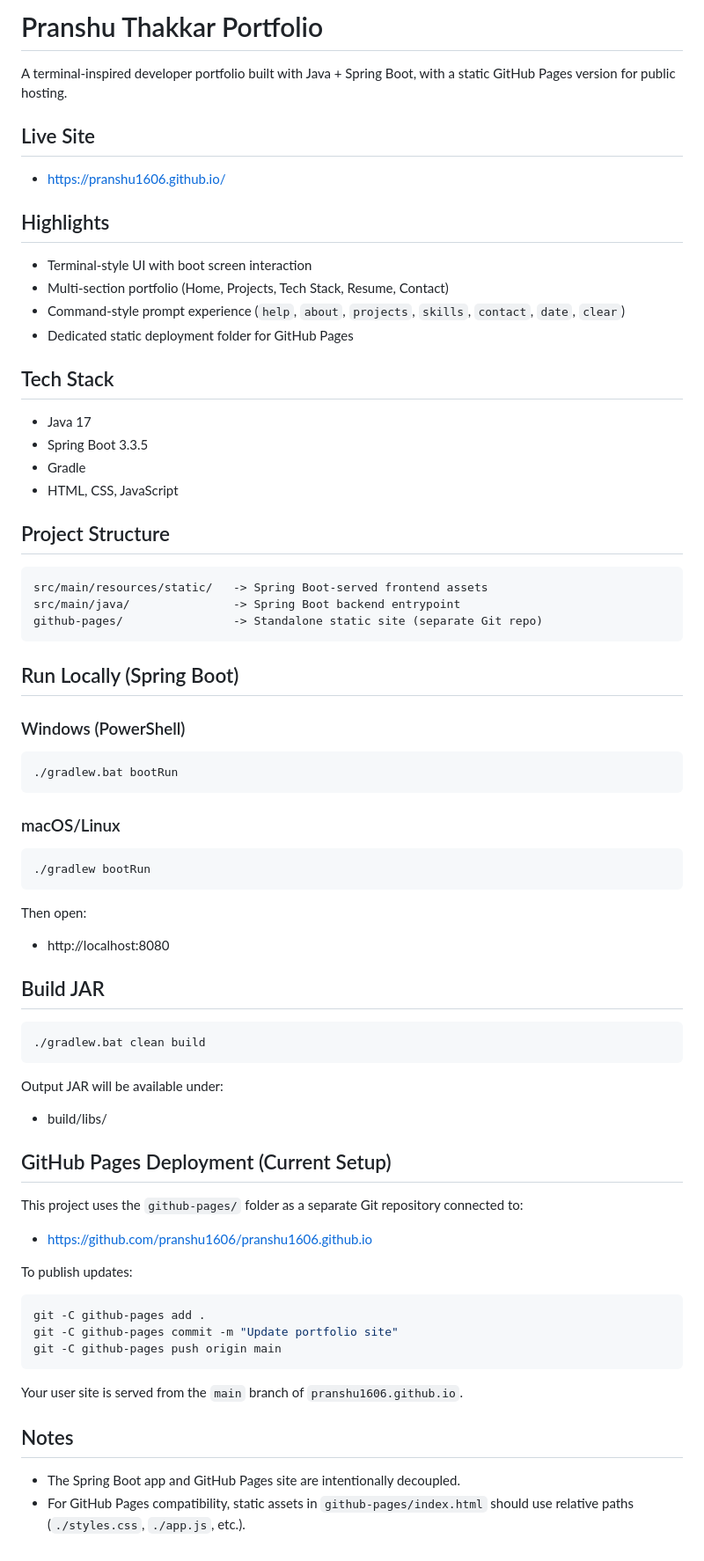
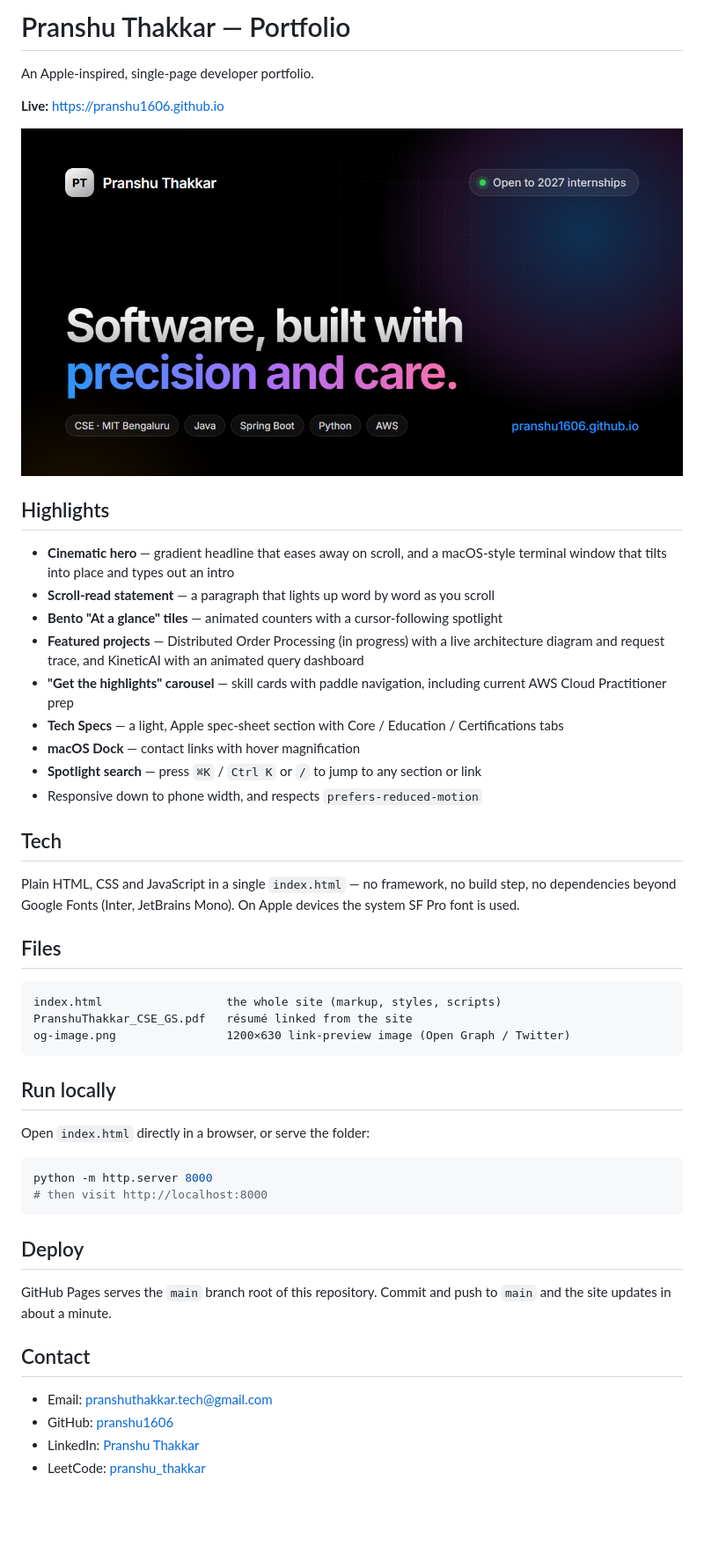
Before and after one commit to pranshu1606/pranshu1606.github.io, a Markdown page: README.md, the part around the change. Shown at 88% size. Drawn GitHub-style; pictures changed too: og-image.png (added); blank space fills up the shorter version.

Commit message:
Add link-preview image and meta tags; rewrite README
- og-image.png (1200x630) with Open Graph and Twitter card tags
- README now describes the Apple-inspired site instead of the old one

Co-Authored-By: Claude Opus 5.5 <noreply@anthropic.com>

````diff
--- a/README.md
+++ b/README.md
@@ -1,78 +1,51 @@
-# Pranshu Thakkar Portfolio
+# Pranshu Thakkar — Portfolio
 
-A terminal-inspired developer portfolio built with Java + Spring Boot, with a static GitHub Pages version for public hosting.
+An Apple-inspired, single-page developer portfolio.
 
-## Live Site
+**Live:** https://pranshu1606.github.io
 
-- https://pranshu1606.github.io/
+![Preview](og-image.png)
 
 ## Highlights
 
-- Terminal-style UI with boot screen interaction
-- Multi-section portfolio (Home, Projects, Tech Stack, Resume, Contact)
-- Command-style prompt experience (`help`, `about`, `projects`, `skills`, `contact`, `date`, `clear`)
-- Dedicated static deployment folder for GitHub Pages
+- **Cinematic hero** — gradient headline that eases away on scroll, and a macOS-style terminal window that tilts into place and types out an intro
+- **Scroll-read statement** — a paragraph that lights up word by word as you scroll
+- **Bento "At a glance" tiles** — animated counters with a cursor-following spotlight
+- **Featured projects** — Distributed Order Processing (in progress) with a live architecture diagram and request trace, and KineticAI with an animated query dashboard
+- **"Get the highlights" carousel** — skill cards with paddle navigation, including current AWS Cloud Practitioner prep
+- **Tech Specs** — a light, Apple spec-sheet section with Core / Education / Certifications tabs
+- **macOS Dock** — contact links with hover magnification
+- **Spotlight search** — press `⌘K` / `Ctrl K` or `/` to jump to any section or link
+- Responsive down to phone width, and respects `prefers-reduced-motion`
 
-## Tech Stack
+## Tech
 
-- Java 17
-- Spring Boot 3.3.5
-- Gradle
-- HTML, CSS, JavaScript
+Plain HTML, CSS and JavaScript in a single `index.html` — no framework, no build step, no dependencies beyond Google Fonts (Inter, JetBrains Mono). On Apple devices the system SF Pro font is used.
 
-## Project Structure
+## Files
 
 ```text
-src/main/resources/static/   -> Spring Boot-served frontend assets
-src/main/java/               -> Spring Boot backend entrypoint
-github-pages/                -> Standalone static site (separate Git repo)
+index.html                  the whole site (markup, styles, scripts)
+PranshuThakkar_CSE_GS.pdf   résumé linked from the site
+og-image.png                1200×630 link-preview image (Open Graph / Twitter)
 ```
 
-## Run Locally (Spring Boot)
+## Run locally
 
-### Windows (PowerShell)
+Open `index.html` directly in a browser, or serve the folder:
 
-```powershell
-./gradlew.bat bootRun
+```bash
+python -m http.server 8000
+# then visit http://localhost:8000
 ```
 
-### macOS/Linux
+## Deploy
 
-```bash
-./gradlew bootRun
-```
+GitHub Pages serves the `main` branch root of this repository. Commit and push to `main` and the site updates in about a minute.
 
-Then open:
+## Contact
 
-- http://localhost:8080
-
-## Build JAR
-
-```powershell
-./gradlew.bat clean build
-```
-
-Output JAR will be available under:
-
-- build/libs/
-
-## GitHub Pages Deployment (Current Setup)
-
-This project uses the `github-pages/` folder as a separate Git repository connected to:
-
-- https://github.com/pranshu1606/pranshu1606.github.io
-
-To publish updates:
-
-```powershell
-git -C github-pages add .
-git -C github-pages commit -m "Update portfolio site"
-git -C github-pages push origin main
-```
-
-Your user site is served from the `main` branch of `pranshu1606.github.io`.
-
-## Notes
-
-- The Spring Boot app and GitHub Pages site are intentionally decoupled.
-- For GitHub Pages compatibility, static assets in `github-pages/index.html` should use relative paths (`./styles.css`, `./app.js`, etc.).
+- Email: pranshuthakkar.tech@gmail.com
+- GitHub: [pranshu1606](https://github.com/pranshu1606)
+- LinkedIn: [Pranshu Thakkar](https://www.linkedin.com/in/pranshu-t-aba933325/)
+- LeetCode: [pranshu_thakkar](https://leetcode.com/u/pranshu_thakkar/)
````
Also changed, not shown: 1 other file.
